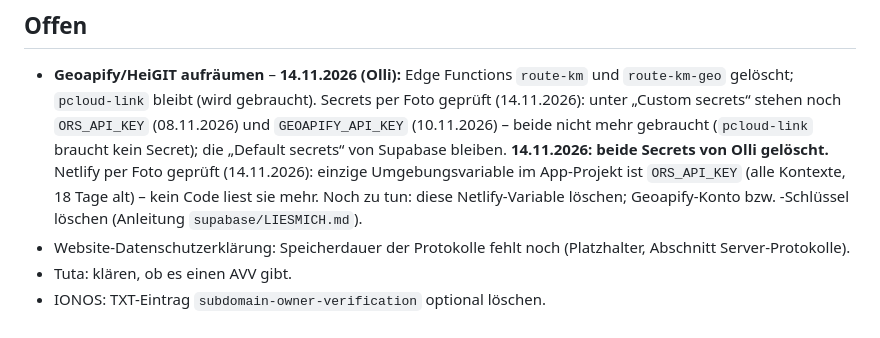
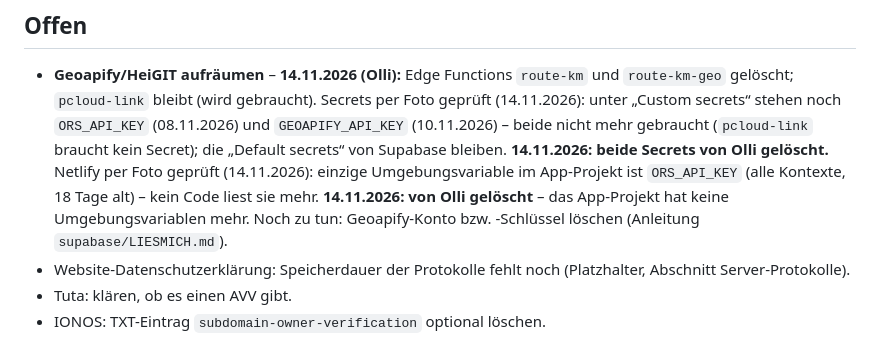
Before and after one commit to Kennsten/leistungsnachweis-app, a Markdown page: STAND.md, the part around the change. GitHub-like rendering.

Commit message:
STAND.md: ORS_API_KEY bei Netlify gelöscht (Olli, 14.11.2026) [skip netlify]
Co-Authored-By: Claude Opus 5.5 <noreply@anthropic.com>
Claude-Session: https://claude.ai/code/session_01UWugTsdXkcizCYNkXuhr3e

```diff
--- a/STAND.md
+++ b/STAND.md
@@ -104,7 +104,7 @@ Neueste Einträge oben in den jeweiligen Abschnitt, immer mit Datum.
   nicht mehr gebraucht (`pcloud-link` braucht kein Secret); die „Default secrets“ von Supabase bleiben.
   **14.11.2026: beide Secrets von Olli gelöscht.** Netlify per Foto geprüft (14.11.2026):
   einzige Umgebungsvariable im App-Projekt ist `ORS_API_KEY` (alle Kontexte, 18 Tage alt) – kein Code liest sie
-  mehr. Noch zu tun: diese Netlify-Variable löschen;
+  mehr. **14.11.2026: von Olli gelöscht** – das App-Projekt hat keine Umgebungsvariablen mehr. Noch zu tun:
   Geoapify-Konto bzw. -Schlüssel löschen (Anleitung `supabase/LIESMICH.md`).
 - Website-Datenschutzerklärung: Speicherdauer der Protokolle fehlt noch (Platzhalter, Abschnitt Server-Protokolle).
 - Tuta: klären, ob es einen AVV gibt.
```
